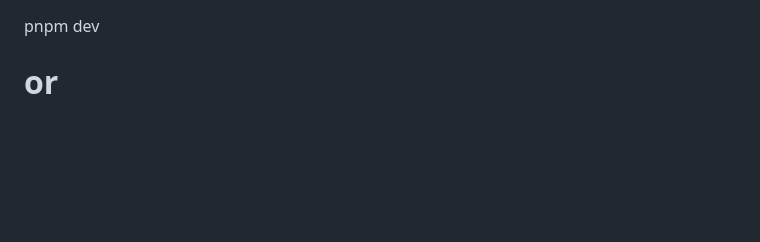
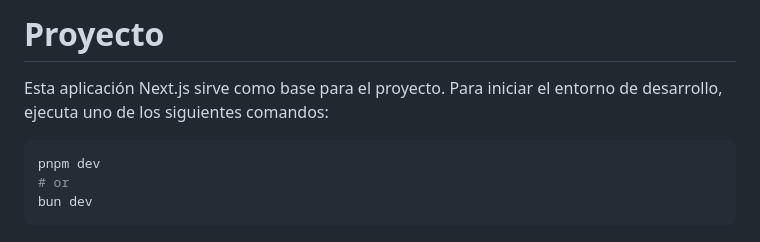
Before and after one commit to cesjavi/TheNoReal, a Markdown page: README.md, the part around the change. GitHub-like rendering; blank space fills up the shorter version.

Commit message:
docs: add project introduction

````diff
--- a/README.md
+++ b/README.md
@@ -1,3 +1,8 @@
+# Proyecto
+
+Esta aplicación Next.js sirve como base para el proyecto. Para iniciar el entorno de desarrollo, ejecuta uno de los siguientes comandos:
+
+```bash
 pnpm dev
 # or
 bun dev
````
